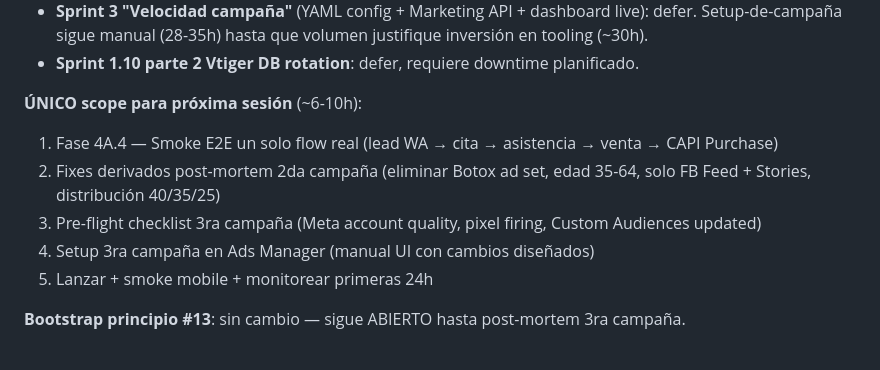
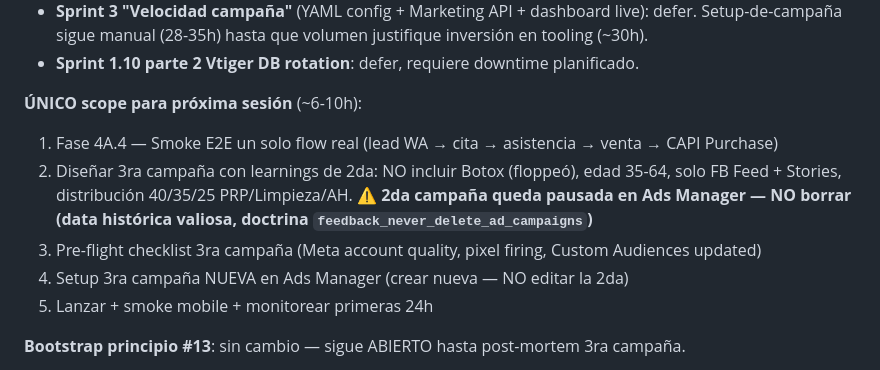
Before and after one commit to DarioUrrutia/livskin-revops, a Markdown page: docs/master-plan-mvp-livskin.md, the part around the change. Rendered like a GitHub page.

```diff
--- a/docs/master-plan-mvp-livskin.md
+++ b/docs/master-plan-mvp-livskin.md
@@ -1399,9 +1399,9 @@ Principio 6 del proyecto: "respeto al equipo humano — la tecnología está al
 
 **ÚNICO scope para próxima sesión** (~6-10h):
 1. Fase 4A.4 — Smoke E2E un solo flow real (lead WA → cita → asistencia → venta → CAPI Purchase)
-2. Fixes derivados post-mortem 2da campaña (eliminar Botox ad set, edad 35-64, solo FB Feed + Stories, distribución 40/35/25)
+2. Diseñar 3ra campaña con learnings de 2da: NO incluir Botox (floppeó), edad 35-64, solo FB Feed + Stories, distribución 40/35/25 PRP/Limpieza/AH. **⚠️ 2da campaña queda pausada en Ads Manager — NO borrar (data histórica valiosa, doctrina `feedback_never_delete_ad_campaigns`)**
 3. Pre-flight checklist 3ra campaña (Meta account quality, pixel firing, Custom Audiences updated)
-4. Setup 3ra campaña en Ads Manager (manual UI con cambios diseñados)
+4. Setup 3ra campaña NUEVA en Ads Manager (crear nueva — NO editar la 2da)
 5. Lanzar + smoke mobile + monitorear primeras 24h
 
 **Bootstrap principio #13**: sin cambio — sigue ABIERTO hasta post-mortem 3ra campaña.
```
Also changed, not shown: CLAUDE.md (+4 -3 lines).
